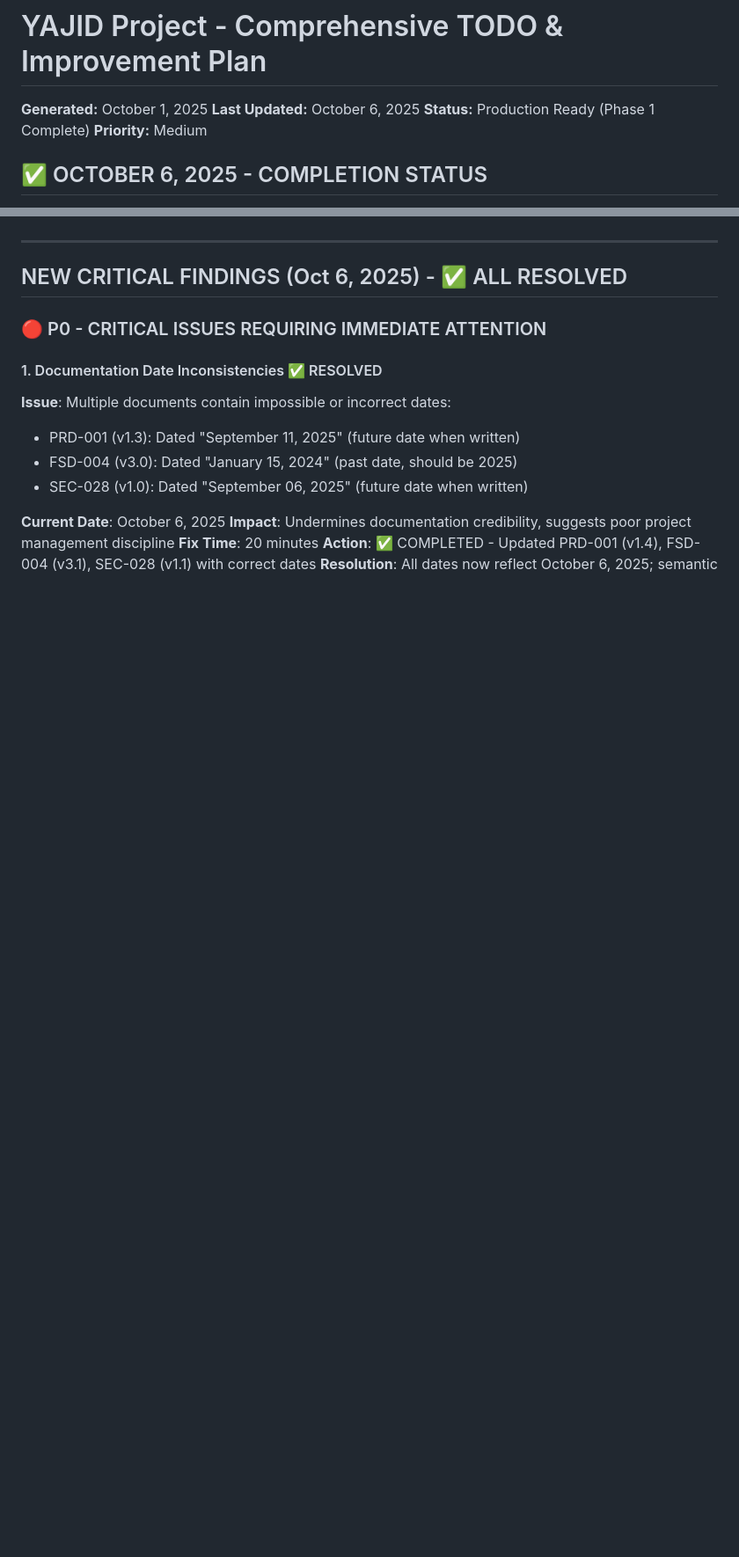
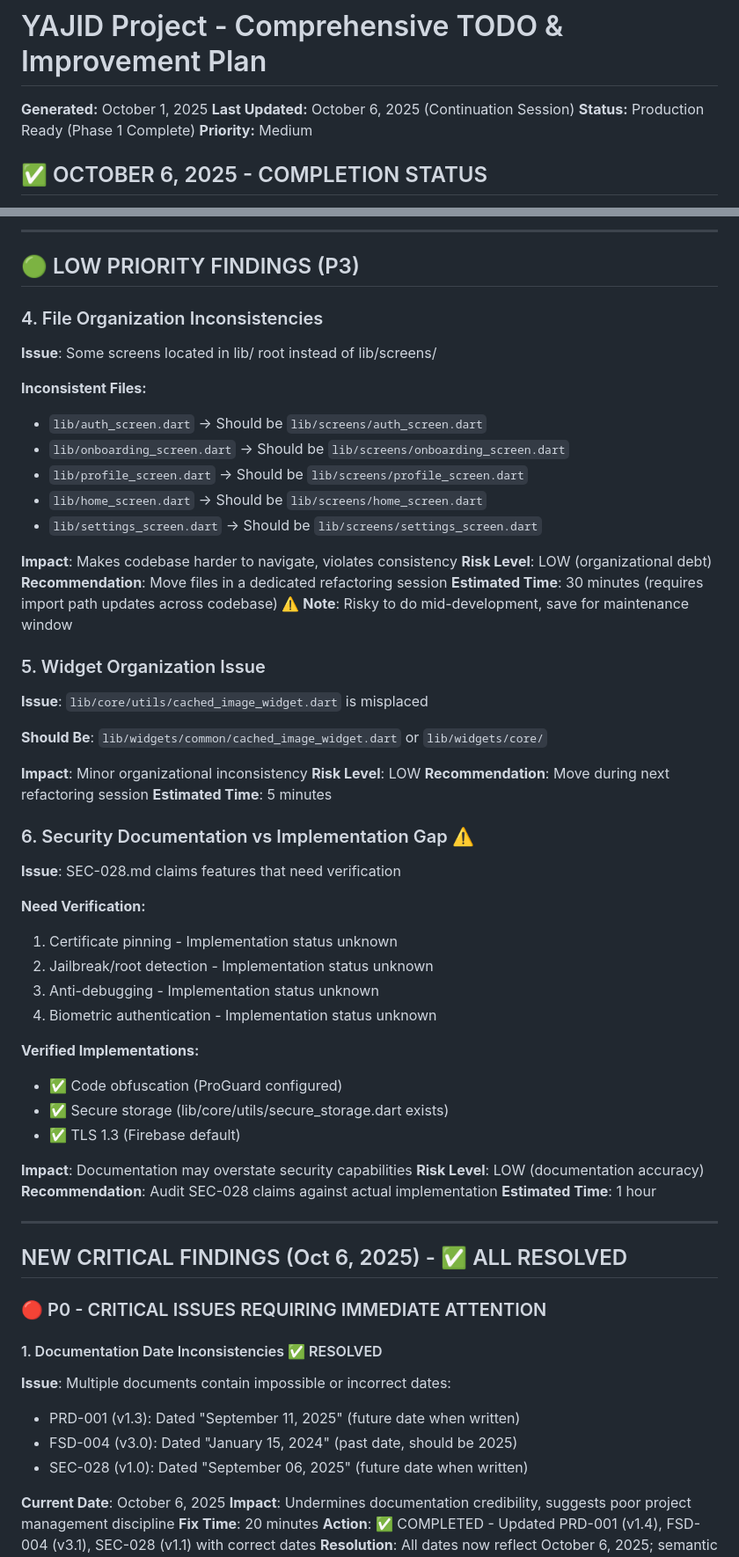
Before and after one commit to thirdeyewink/yajid-flutter, a Markdown page: docs/TODO.md, 2 parts joined by grey strips. Shown at 88% size. Rendered like a GitHub page; blank space fills up the shorter version.

```diff
--- a/docs/TODO.md
+++ b/docs/TODO.md
@@ -1,7 +1,7 @@
 # YAJID Project - Comprehensive TODO & Improvement Plan
 
 **Generated:** October 1, 2025
-**Last Updated:** October 6, 2025
+**Last Updated:** October 6, 2025 (Continuation Session)
 **Status:** Production Ready (Phase 1 Complete)
 **Priority:** Medium
 
@@ -44,3 +121,51 @@
+---
+
+## 🟢 LOW PRIORITY FINDINGS (P3)
+
+### 4. File Organization Inconsistencies
+**Issue**: Some screens located in lib/ root instead of lib/screens/
+
+**Inconsistent Files:**
+- `lib/auth_screen.dart` → Should be `lib/screens/auth_screen.dart`
+- `lib/onboarding_screen.dart` → Should be `lib/screens/onboarding_screen.dart`
+- `lib/profile_screen.dart` → Should be `lib/screens/profile_screen.dart`
+- `lib/home_screen.dart` → Should be `lib/screens/home_screen.dart`
+- `lib/settings_screen.dart` → Should be `lib/screens/settings_screen.dart`
+
+**Impact**: Makes codebase harder to navigate, violates consistency
+**Risk Level**: LOW (organizational debt)
+**Recommendation**: Move files in a dedicated refactoring session
+**Estimated Time**: 30 minutes (requires import path updates across codebase)
+**⚠️ Note**: Risky to do mid-development, save for maintenance window
+
+### 5. Widget Organization Issue
+**Issue**: `lib/core/utils/cached_image_widget.dart` is misplaced
+
+**Should Be**: `lib/widgets/common/cached_image_widget.dart` or `lib/widgets/core/`
+
+**Impact**: Minor organizational inconsistency
+**Risk Level**: LOW
+**Recommendation**: Move during next refactoring session
+**Estimated Time**: 5 minutes
+
+### 6. Security Documentation vs Implementation Gap ⚠️
+**Issue**: SEC-028.md claims features that need verification
+
+**Need Verification:**
+1. Certificate pinning - Implementation status unknown
+2. Jailbreak/root detection - Implementation status unknown
+3. Anti-debugging - Implementation status unknown
+4. Biometric authentication - Implementation status unknown
+
+**Verified Implementations:**
+- ✅ Code obfuscation (ProGuard configured)
+- ✅ Secure storage (lib/core/utils/secure_storage.dart exists)
+- ✅ TLS 1.3 (Firebase default)
+
+**Impact**: Documentation may overstate security capabilities
+**Risk Level**: LOW (documentation accuracy)
+**Recommendation**: Audit SEC-028 claims against actual implementation
+**Estimated Time**: 1 hour
 
 ---
 
```
Also changed, not shown: other parts of docs/TODO.md (+77 -0 lines), docs/SESSION_SUMMARY_2025-10-06_CONTINUATION_2.md (added, +318 -0 lines), docs/business/brd-002.md (+5 -4 lines).
